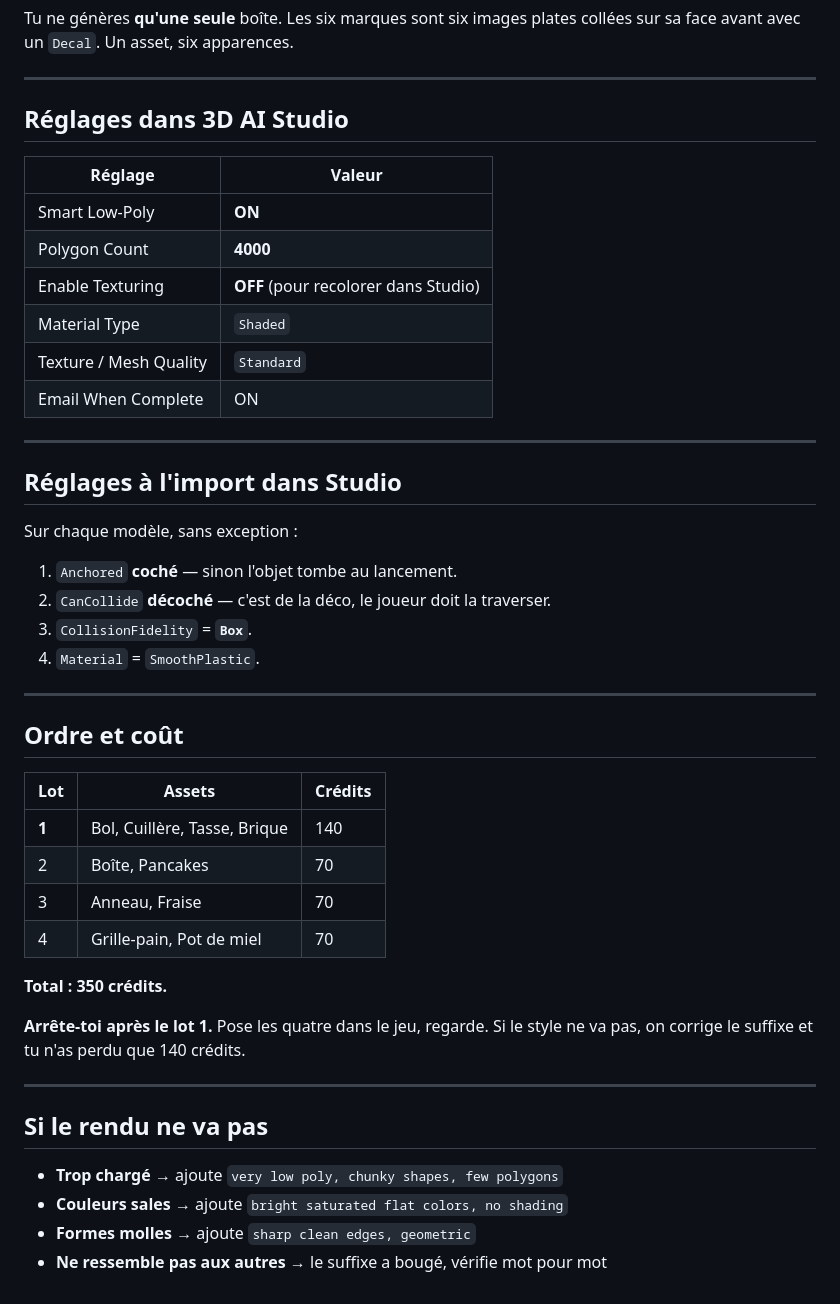
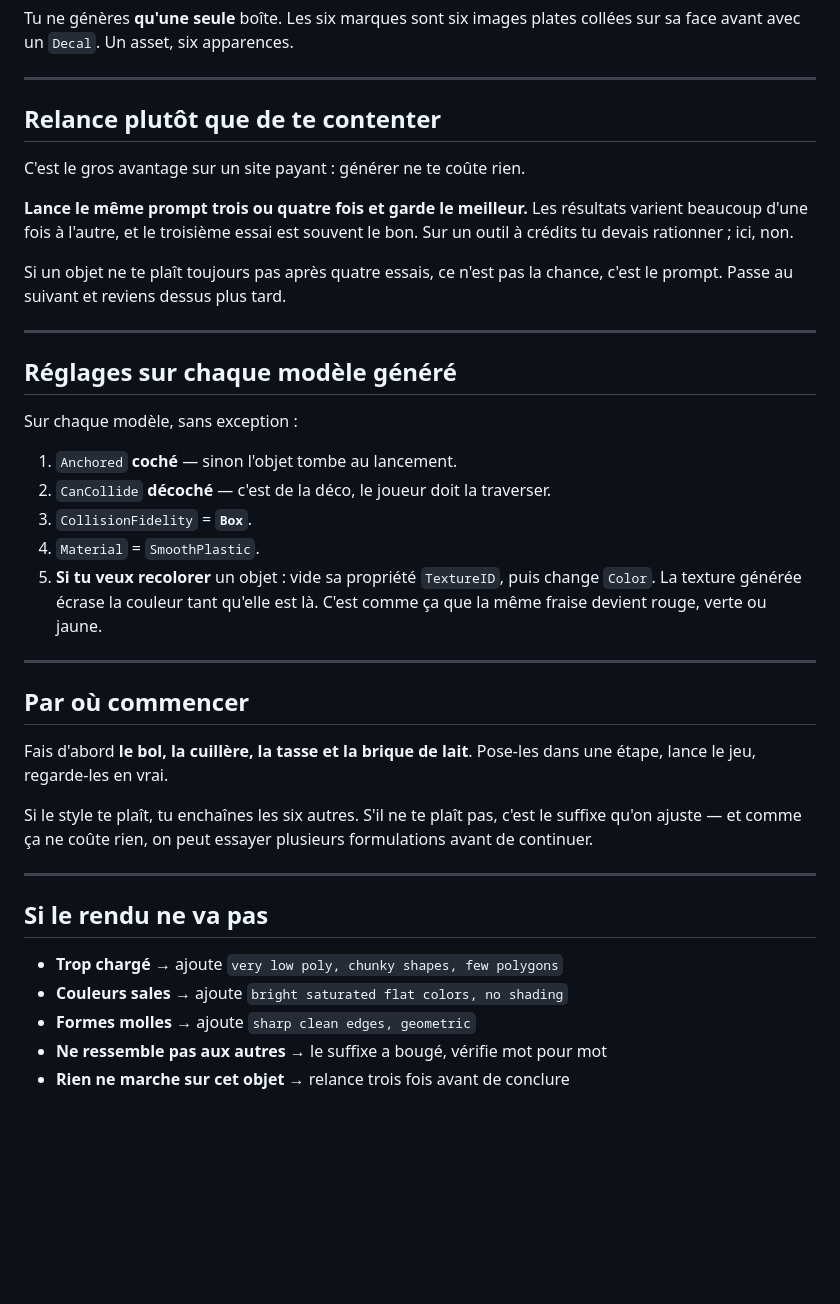
Before and after one commit to say30/NewConcept, a Markdown page: roblox-bbb/PROMPTS-3D.md, the part around one of its changes. GitHub-like rendering; blank space fills up the shorter version.

```diff
--- a/roblox-bbb/PROMPTS-3D.md
+++ b/roblox-bbb/PROMPTS-3D.md
@@ -94,20 +106,20 @@ collées sur sa face avant avec un `Decal`. Un asset, six apparences.
 
 ---
 
-## Réglages dans 3D AI Studio
+## Relance plutôt que de te contenter
 
-| Réglage | Valeur |
-|---|---|
-| Smart Low-Poly | **ON** |
-| Polygon Count | **4000** |
-| Enable Texturing | **OFF** (pour recolorer dans Studio) |
-| Material Type | `Shaded` |
-| Texture / Mesh Quality | `Standard` |
-| Email When Complete | ON |
+C'est le gros avantage sur un site payant : générer ne te coûte rien.
+
+**Lance le même prompt trois ou quatre fois et garde le meilleur.** Les
+résultats varient beaucoup d'une fois à l'autre, et le troisième essai est
+souvent le bon. Sur un outil à crédits tu devais rationner ; ici, non.
+
+Si un objet ne te plaît toujours pas après quatre essais, ce n'est pas la
+chance, c'est le prompt. Passe au suivant et reviens dessus plus tard.
 
 ---
 
-## Réglages à l'import dans Studio
+## Réglages sur chaque modèle généré
 
 Sur chaque modèle, sans exception :
 
@@ -115,22 +127,20 @@ Sur chaque modèle, sans exception :
 2. `CanCollide` **décoché** — c'est de la déco, le joueur doit la traverser.
 3. `CollisionFidelity` = **`Box`**.
 4. `Material` = `SmoothPlastic`.
+5. **Si tu veux recolorer** un objet : vide sa propriété `TextureID`, puis
+   change `Color`. La texture générée écrase la couleur tant qu'elle est là.
+   C'est comme ça que la même fraise devient rouge, verte ou jaune.
 
 ---
 
-## Ordre et coût
+## Par où commencer
 
-| Lot | Assets | Crédits |
-|---|---|---|
-| **1** | Bol, Cuillère, Tasse, Brique | 140 |
-| 2 | Boîte, Pancakes | 70 |
-| 3 | Anneau, Fraise | 70 |
-| 4 | Grille-pain, Pot de miel | 70 |
+Fais d'abord **le bol, la cuillère, la tasse et la brique de lait**. Pose-les
+dans une étape, lance le jeu, regarde-les en vrai.
 
-**Total : 350 crédits.**
-
-**Arrête-toi après le lot 1.** Pose les quatre dans le jeu, regarde. Si le style
-ne va pas, on corrige le suffixe et tu n'as perdu que 140 crédits.
+Si le style te plaît, tu enchaînes les six autres. S'il ne te plaît pas, c'est
+le suffixe qu'on ajuste — et comme ça ne coûte rien, on peut essayer plusieurs
+formulations avant de continuer.
 
 ---
 
@@ -140,3 +150,4 @@ ne va pas, on corrige le suffixe et tu n'as perdu que 140 crédits.
 - **Couleurs sales** → ajoute `bright saturated flat colors, no shading`
 - **Formes molles** → ajoute `sharp clean edges, geometric`
 - **Ne ressemble pas aux autres** → le suffixe a bougé, vérifie mot pour mot
+- **Rien ne marche sur cet objet** → relance trois fois avant de conclure
```
Also changed, not shown: other parts of roblox-bbb/PROMPTS-3D.md (+21 -9 lines).
